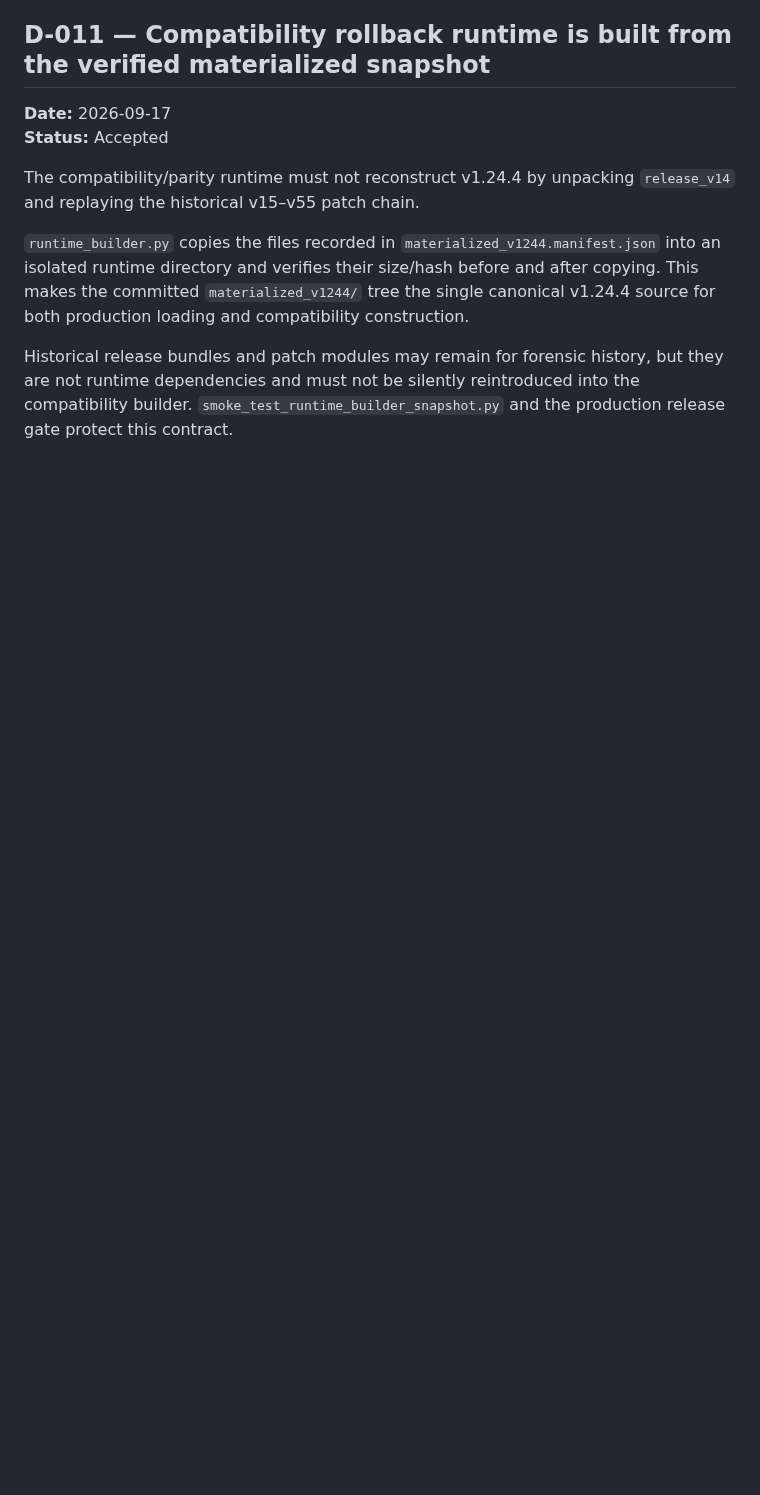
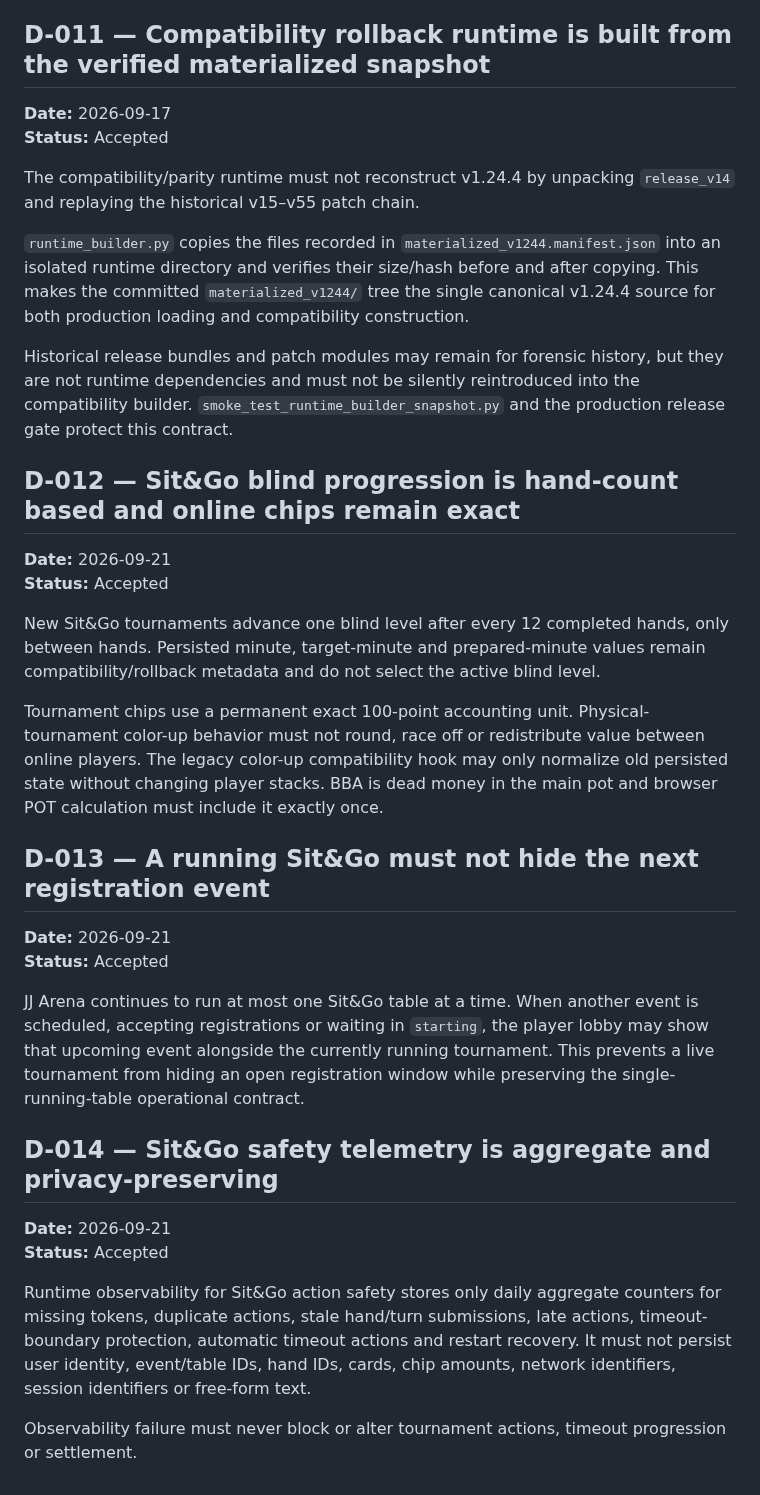
Before and after one commit to sanoken0201-beep/jj-arena-live, a Markdown page: docs/DECISION_LOG.md, the part around one of its changes. Drawn GitHub-style; blank space fills up the shorter version.

Commit message:
Record final Sit&Go progression lobby and observability decisions

```diff
--- a/docs/DECISION_LOG.md
+++ b/docs/DECISION_LOG.md
@@ -118,3 +118,28 @@ The compatibility/parity runtime must not reconstruct v1.24.4 by unpacking `rele
 `runtime_builder.py` copies the files recorded in `materialized_v1244.manifest.json` into an isolated runtime directory and verifies their size/hash before and after copying. This makes the committed `materialized_v1244/` tree the single canonical v1.24.4 source for both production loading and compatibility construction.
 
 Historical release bundles and patch modules may remain for forensic history, but they are not runtime dependencies and must not be silently reintroduced into the compatibility builder. `smoke_test_runtime_builder_snapshot.py` and the production release gate protect this contract.
+
+## D-012 — Sit&Go blind progression is hand-count based and online chips remain exact
+
+**Date:** 2026-09-21
+**Status:** Accepted
+
+New Sit&Go tournaments advance one blind level after every 12 completed hands, only between hands. Persisted minute, target-minute and prepared-minute values remain compatibility/rollback metadata and do not select the active blind level.
+
+Tournament chips use a permanent exact 100-point accounting unit. Physical-tournament color-up behavior must not round, race off or redistribute value between online players. The legacy color-up compatibility hook may only normalize old persisted state without changing player stacks. BBA is dead money in the main pot and browser POT calculation must include it exactly once.
+
+## D-013 — A running Sit&Go must not hide the next registration event
+
+**Date:** 2026-09-21
+**Status:** Accepted
+
+JJ Arena continues to run at most one Sit&Go table at a time. When another event is scheduled, accepting registrations or waiting in `starting`, the player lobby may show that upcoming event alongside the currently running tournament. This prevents a live tournament from hiding an open registration window while preserving the single-running-table operational contract.
+
+## D-014 — Sit&Go safety telemetry is aggregate and privacy-preserving
+
+**Date:** 2026-09-21
+**Status:** Accepted
+
+Runtime observability for Sit&Go action safety stores only daily aggregate counters for missing tokens, duplicate actions, stale hand/turn submissions, late actions, timeout-boundary protection, automatic timeout actions and restart recovery. It must not persist user identity, event/table IDs, hand IDs, cards, chip amounts, network identifiers, session identifiers or free-form text.
+
+Observability failure must never block or alter tournament actions, timeout progression or settlement.
```
Also changed, not shown: other parts of docs/DECISION_LOG.md (+1 -1 lines).
